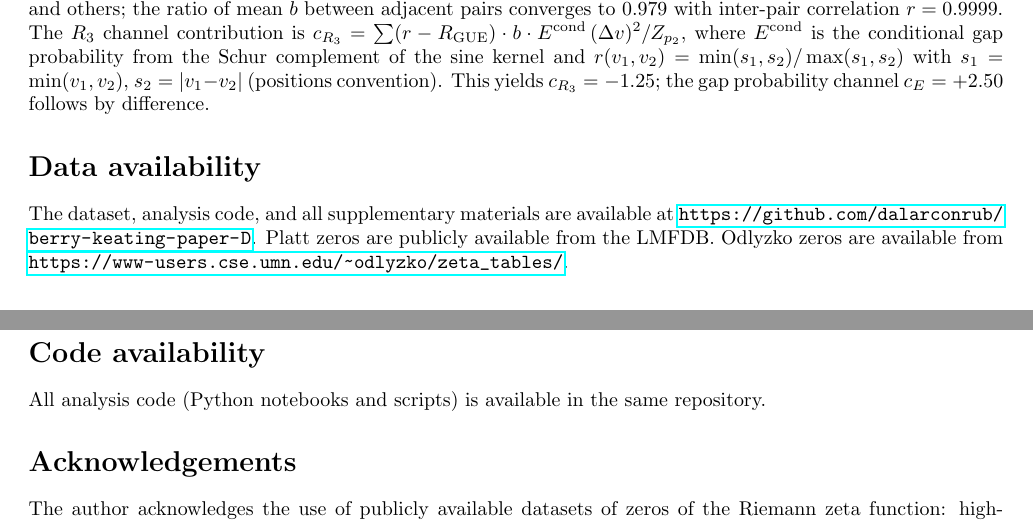
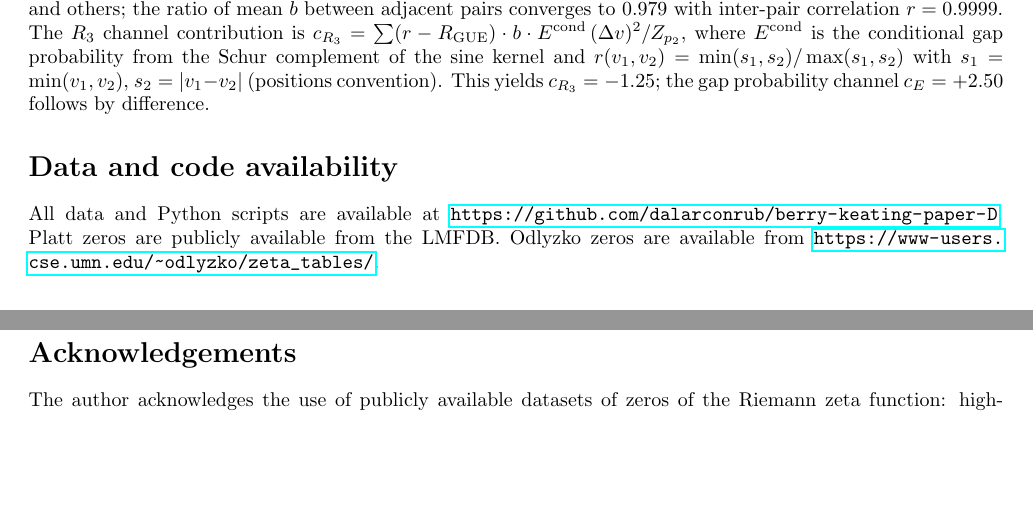
Before and after one commit to dalarconrub/berry-keating-paper-D, a LaTeX paper (main.tex): two parts of pages 6 and 7 of 8, joined at a grey line, cut so that both start at the same text, the shorter picture padded with empty space. Compiled offline with pdfLaTeX.

Commit message:
Fix Data/Code availability: "Python scripts" (was "notebooks")
Co-Authored-By: Claude Opus 4.6 (1M context) <noreply@anthropic.com>

```diff
--- a/main.tex
+++ b/main.tex
@@ -338,14 +338,11 @@ establishes~\eqref{eq:H1} without assuming RH, completing the proof.
 
 
 %% ================================================================
-\section*{Data availability}
-The dataset, analysis code, and all supplementary materials are available at
+\section*{Data and code availability}
+All data and Python scripts are available at
 \url{https://github.com/dalarconrub/berry-keating-paper-D}.
 Platt zeros are publicly available from the LMFDB.
 Odlyzko zeros are available from \url{https://www-users.cse.umn.edu/~odlyzko/zeta_tables/}.
-
-\section*{Code availability}
-All analysis code (Python notebooks and scripts) is available in the same repository.
 
 \section*{Acknowledgements}
 The author acknowledges the use of publicly available datasets of zeros
```
Also changed, not shown: main.pdf.
